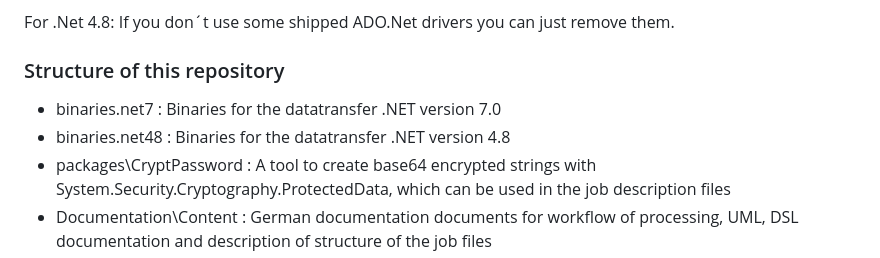
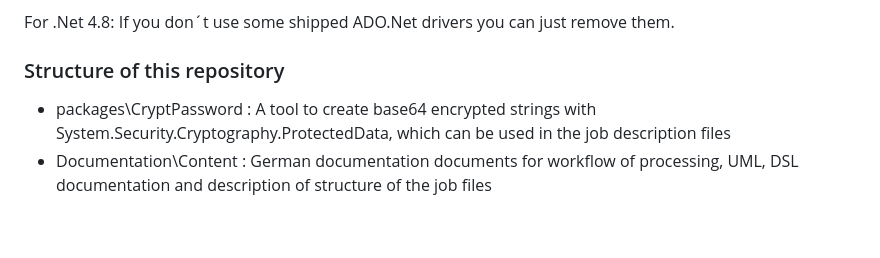
Before and after one commit to msg-systems/datatransfer, a Markdown page: README.md, the part around the change. Drawn GitHub-style; blank space fills up the shorter version.

```diff
--- a/README.md
+++ b/README.md
@@ -44,8 +44,6 @@ Depending of your usage: the third party ADO.Net drivers used.
 For .Net 4.8: If you don´t use some shipped ADO.Net drivers you can just remove them.
 
 ### Structure of this repository
-- binaries\.net7 : Binaries for the datatransfer .NET version 7.0
-- binaries\.net48 : Binaries for the datatransfer .NET version 4.8
 - packages\CryptPassword : A tool to create base64 encrypted strings with System.Security.Cryptography.ProtectedData, which can be used in the job description files
 - Documentation\Content : German documentation documents for workflow of processing, UML, DSL documentation and description of structure of the job files
 - Documentation\Help : Windows help file and web help for code elements of this project
```
